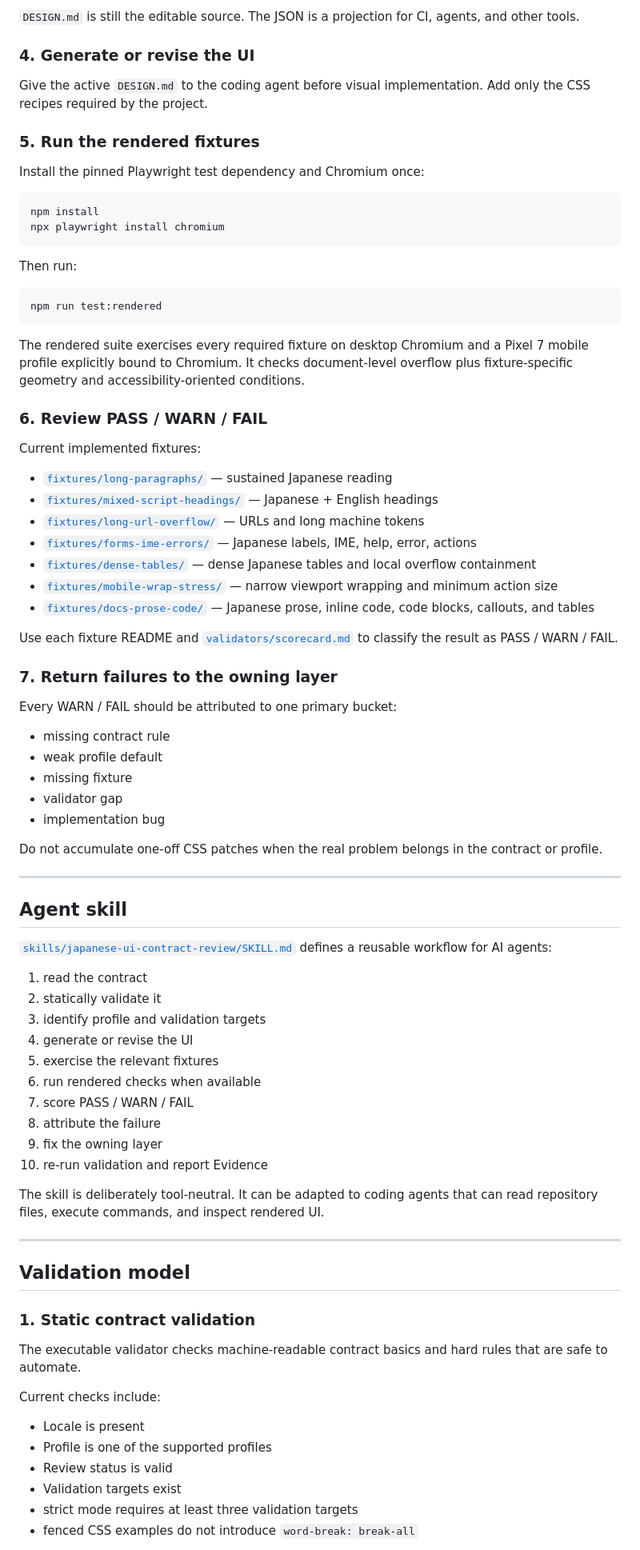
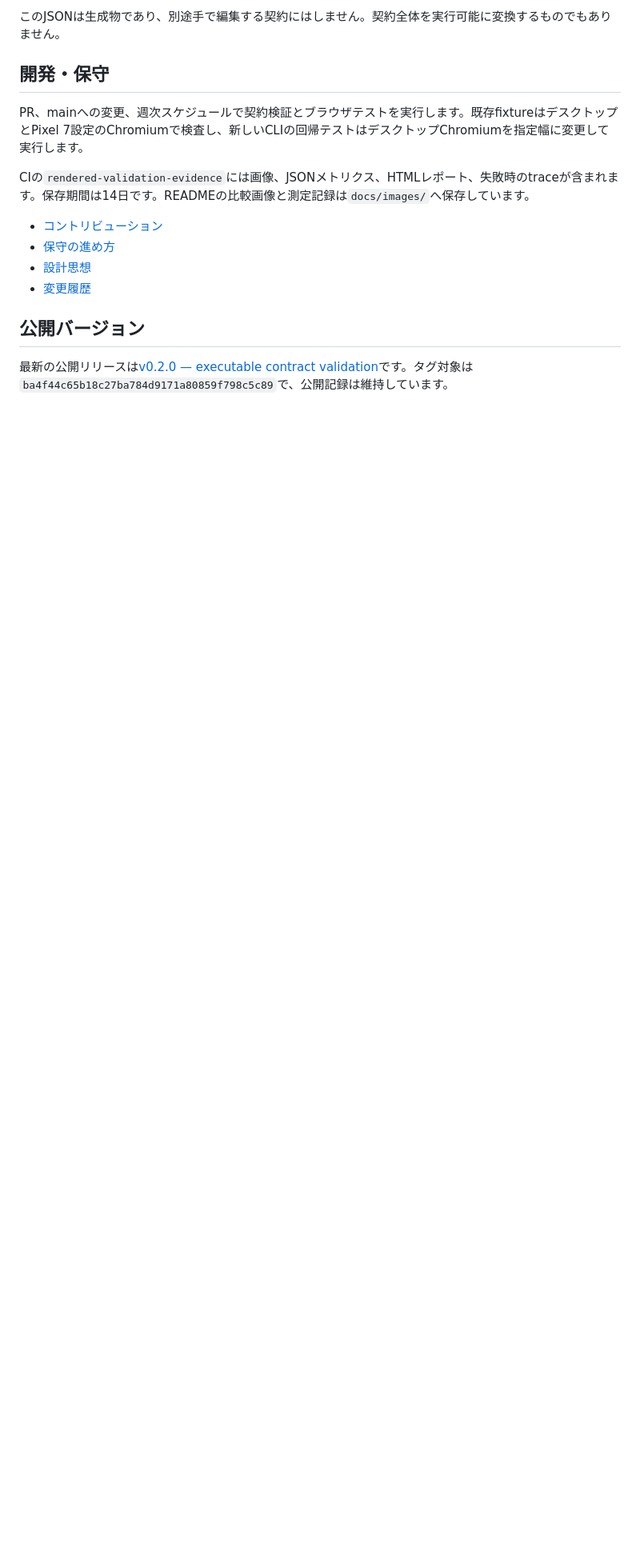
Before and after one commit to hirokaji/jp-ui-contracts, a Markdown page: README.md, the part around the change printed below. Shown: that part at 80% size. GitHub-like rendering; blank space fills up the shorter version.

````diff
--- a/README.md
+++ b/README.md
@@ -115,87 +116,19 @@ python validators/contract.py export DESIGN.md -o design-contract.json
 ```
 
-`DESIGN.md` is still the editable source. The JSON is a projection for CI, agents, and other tools.
+このJSONは生成物であり、別途手で編集する契約にはしません。契約全体を実行可能に変換するものでもありません。
 
-### 4. Generate or revise the UI
+## 開発・保守
 
-Give the active `DESIGN.md` to the coding agent before visual implementation. Add only the CSS recipes required by the project.
+PR、mainへの変更、週次スケジュールで契約検証とブラウザテストを実行します。既存fixtureはデスクトップとPixel 7設定のChromiumで検査し、新しいCLIの回帰テストはデスクトップChromiumを指定幅に変更して実行します。
 
-### 5. Run the rendered fixtures
+CIの`rendered-validation-evidence`には画像、JSONメトリクス、HTMLレポート、失敗時のtraceが含まれます。保存期間は14日です。READMEの比較画像と測定記録は`docs/images/`へ保存しています。
 
-Install the pinned Playwright test dependency and Chromium once:
+- [コントリビューション](CONTRIBUTING.md)
+- [保守の進め方](docs/maintenance.md)
+- [設計思想](docs/philosophy.md)
+- [変更履歴](CHANGELOG.md)
 
-```bash
-npm install
-npx playwright install chromium
-```
+## 公開バージョン
 
-Then run:
+最新の公開リリースは[v0.2.0 — executable contract validation](https://github.com/hirokaji/jp-ui-contracts/releases/tag/v0.2.0)です。タグ対象は`ba4f44c65b18c27ba784d9171a80859f798c5c89`で、公開記録は維持しています。
 
-```bash
-npm run test:rendered
-```
-
-The rendered suite exercises every required fixture on desktop Chromium and a Pixel 7 mobile profile explicitly bound to Chromium. It checks document-level overflow plus fixture-specific geometry and accessibility-oriented conditions.
-
-### 6. Review PASS / WARN / FAIL
-
-Current implemented fixtures:
-
-- [`fixtures/long-paragraphs/`](fixtures/long-paragraphs/) — sustained Japanese reading
-- [`fixtures/mixed-script-headings/`](fixtures/mixed-script-headings/) — Japanese + English headings
-- [`fixtures/long-url-overflow/`](fixtures/long-url-overflow/) — URLs and long machine tokens
-- [`fixtures/forms-ime-errors/`](fixtures/forms-ime-errors/) — Japanese labels, IME, help, error, actions
-- [`fixtures/dense-tables/`](fixtures/dense-tables/) — dense Japanese tables and local overflow containment
-- [`fixtures/mobile-wrap-stress/`](fixtures/mobile-wrap-stress/) — narrow viewport wrapping and minimum action size
-- [`fixtures/docs-prose-code/`](fixtures/docs-prose-code/) — Japanese prose, inline code, code blocks, callouts, and tables
-
-Use each fixture README and [`validators/scorecard.md`](validators/scorecard.md) to classify the result as PASS / WARN / FAIL.
-
-### 7. Return failures to the owning layer
-
-Every WARN / FAIL should be attributed to one primary bucket:
-
-- missing contract rule
-- weak profile default
-- missing fixture
-- validator gap
-- implementation bug
-
-Do not accumulate one-off CSS patches when the real problem belongs in the contract or profile.
-
----
-
-## Agent skill
-
-[`skills/japanese-ui-contract-review/SKILL.md`](skills/japanese-ui-contract-review/SKILL.md) defines a reusable workflow for AI agents:
-
-1. read the contract
-2. statically validate it
-3. identify profile and validation targets
-4. generate or revise the UI
-5. exercise the relevant fixtures
-6. run rendered checks when available
-7. score PASS / WARN / FAIL
-8. attribute the failure
-9. fix the owning layer
-10. re-run validation and report Evidence
-
-The skill is deliberately tool-neutral. It can be adapted to coding agents that can read repository files, execute commands, and inspect rendered UI.
-
----
-
-## Validation model
-
-### 1. Static contract validation
-
-The executable validator checks machine-readable contract basics and hard rules that are safe to automate.
-
-Current checks include:
-
-- Locale is present
-- Profile is one of the supported profiles
-- Review status is valid
-- Validation targets exist
-- strict mode requires at least three validation targets
-- fenced CSS examples do not introduce `word-break: break-all`
-
````
Also changed, not shown: other parts of README.md (+88 -240 lines), CHANGELOG.md (+8 -0 lines), docs/getting-started.md (added, +149 -0 lines), docs/images/README.md (added, +20 -0 lines), docs/validation-coverage.md (added, +61 -0 lines), examples/README.md (+4 -1 lines), examples/overflow-walkthrough/README.md (added, +44 -0 lines), docs/images/overflow-after.png (added), docs/images/overflow-before.png (added), 11 other files.
